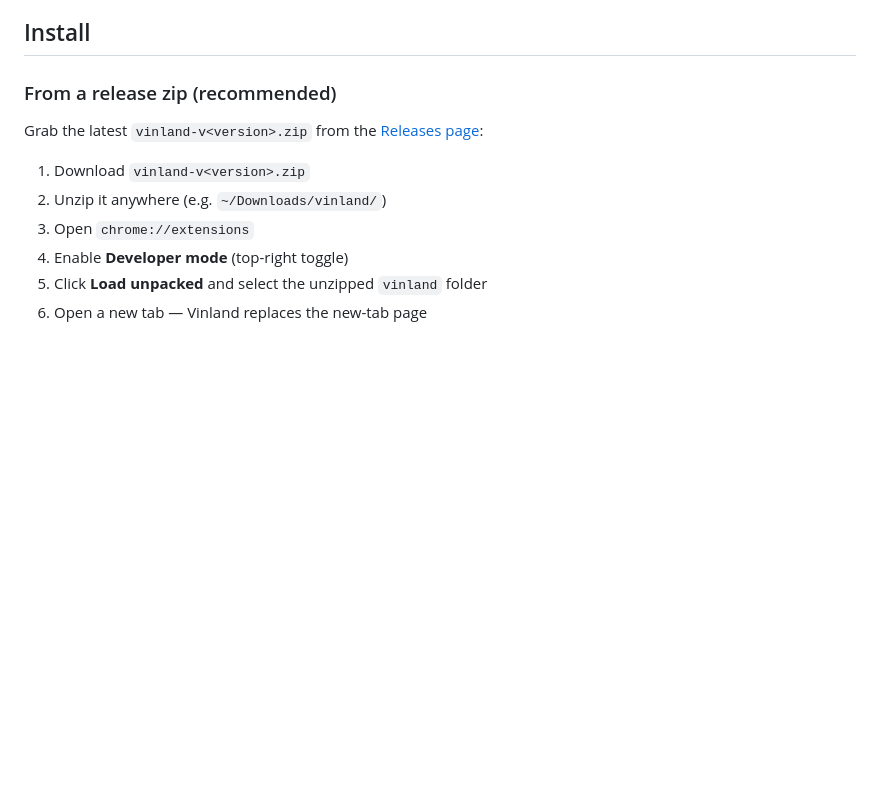
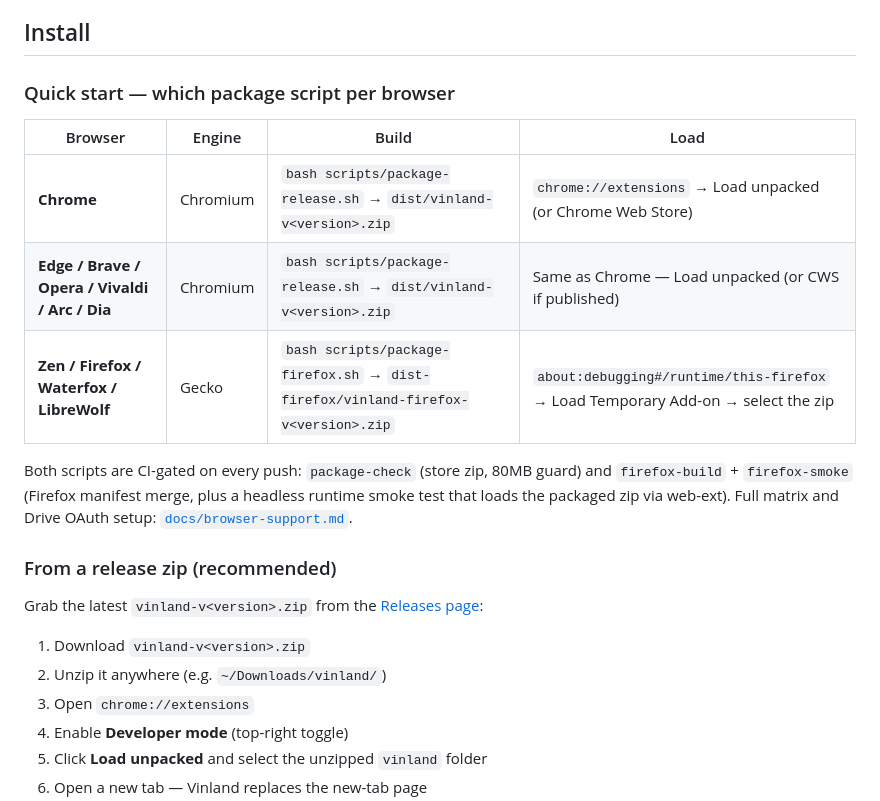
Before and after one commit to 8-BitRhyon/Vinland_New_Tab, a Markdown page: README.md, the part around the change. GitHub-like rendering; blank space fills up the shorter version.

Commit message:
docs(readme): add per-browser quick-start table to Install section
- Table: Chrome/Edge/Brave/Opera/Vivaldi/Arc/Dia (package-release.sh, Chromium) vs Zen/Firefox/Waterfox/LibreWolf (package-firefox.sh, Gecko) with the exact load step for each
- Notes both scripts are CI-gated (package-check, firefox-build + firefox-smoke) and links to docs/browser-support.md for the full matrix
- Survives npm run docs regen (section is outside the generated inventory block); docs:check clean

```diff
--- a/README.md
+++ b/README.md
@@ -128,6 +128,19 @@ manager, a scratchpad, and half a bookmarks bar — and it works exactly how you
 want it to, because you can change it. That's the point of open source.
 
 ## Install
+
+### Quick start — which package script per browser
+
+| Browser | Engine | Build | Load |
+|---|---|---|---|
+| **Chrome** | Chromium | `bash scripts/package-release.sh` → `dist/vinland-v<version>.zip` | `chrome://extensions` → Load unpacked (or Chrome Web Store) |
+| **Edge / Brave / Opera / Vivaldi / Arc / Dia** | Chromium | `bash scripts/package-release.sh` → `dist/vinland-v<version>.zip` | Same as Chrome — Load unpacked (or CWS if published) |
+| **Zen / Firefox / Waterfox / LibreWolf** | Gecko | `bash scripts/package-firefox.sh` → `dist-firefox/vinland-firefox-v<version>.zip` | `about:debugging#/runtime/this-firefox` → Load Temporary Add-on → select the zip |
+
+Both scripts are CI-gated on every push: `package-check` (store zip, 80MB guard)
+and `firefox-build` + `firefox-smoke` (Firefox manifest merge, plus a headless
+runtime smoke test that loads the packaged zip via web-ext). Full matrix and
+Drive OAuth setup: [`docs/browser-support.md`](docs/browser-support.md).
 
 ### From a release zip (recommended)
 
```
